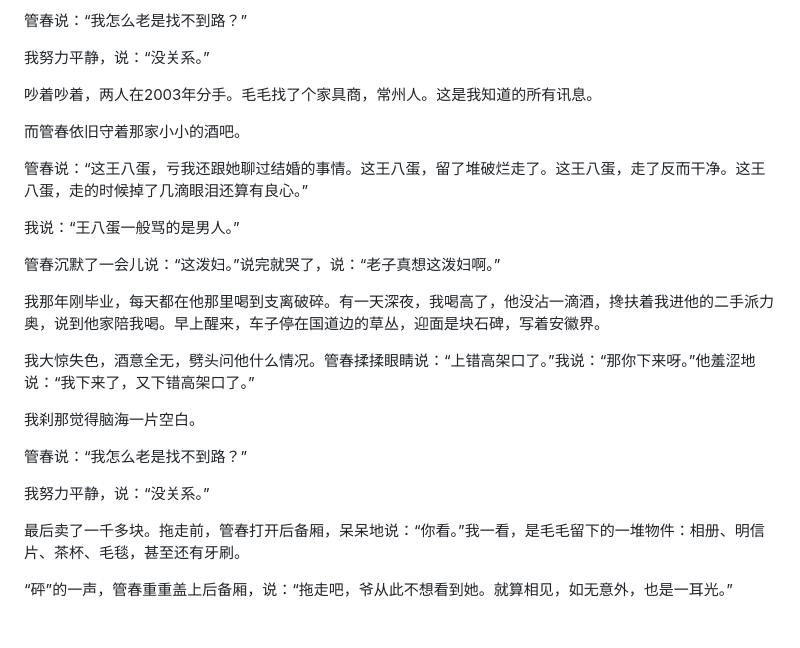
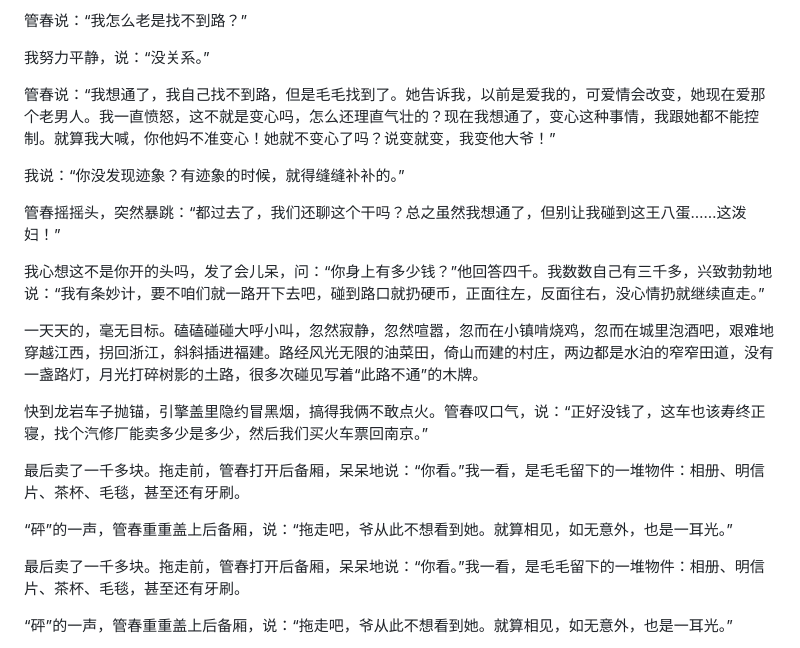
Before and after one commit to xulidong/xulidong.github.io, a Markdown page: res/test.md, the part around the change. GitHub-like rendering.

```diff
--- a/res/test.md
+++ b/res/test.md
@@ -36,25 +36,21 @@
 
 我努力平静，说：“没关系。”
 
-吵着吵着，两人在2003年分手。毛毛找了个家具商，常州人。这是我知道的所有讯息。
+管春说：“我想通了，我自己找不到路，但是毛毛找到了。她告诉我，以前是爱我的，可爱情会改变，她现在爱那个老男人。我一直愤怒，这不就是变心吗，怎么还理直气壮的？现在我想通了，变心这种事情，我跟她都不能控制。就算我大喊，你他妈不准变心！她就不变心了吗？说变就变，我变他大爷！”
 
-而管春依旧守着那家小小的酒吧。
+我说：“你没发现迹象？有迹象的时候，就得缝缝补补的。”
 
-管春说：“这王八蛋，亏我还跟她聊过结婚的事情。这王八蛋，留了堆破烂走了。这王八蛋，走了反而干净。这王八蛋，走的时候掉了几滴眼泪还算有良心。”
+管春摇摇头，突然暴跳：“都过去了，我们还聊这个干吗？总之虽然我想通了，但别让我碰到这王八蛋……这泼妇！”
 
-我说：“王八蛋一般骂的是男人。”
+我心想这不是你开的头吗，发了会儿呆，问：“你身上有多少钱？”他回答四千。我数数自己有三千多，兴致勃勃地说：“我有条妙计，要不咱们就一路开下去吧，碰到路口就扔硬币，正面往左，反面往右，没心情扔就继续直走。”
 
-管春沉默了一会儿说：“这泼妇。”说完就哭了，说：“老子真想这泼妇啊。”
+一天天的，毫无目标。磕磕碰碰大呼小叫，忽然寂静，忽然喧嚣，忽而在小镇啃烧鸡，忽而在城里泡酒吧，艰难地穿越江西，拐回浙江，斜斜插进福建。路经风光无限的油菜田，倚山而建的村庄，两边都是水泊的窄窄田道，没有一盏路灯，月光打碎树影的土路，很多次碰见写着“此路不通”的木牌。
 
-我那年刚毕业，每天都在他那里喝到支离破碎。有一天深夜，我喝高了，他没沾一滴酒，搀扶着我进他的二手派力奥，说到他家陪我喝。早上醒来，车子停在国道边的草丛，迎面是块石碑，写着安徽界。
+快到龙岩车子抛锚，引擎盖里隐约冒黑烟，搞得我俩不敢点火。管春叹口气，说：“正好没钱了，这车也该寿终正寝，找个汽修厂能卖多少是多少，然后我们买火车票回南京。”
 
-我大惊失色，酒意全无，劈头问他什么情况。管春揉揉眼睛说：“上错高架口了。”我说：“那你下来呀。”他羞涩地说：“我下来了，又下错高架口了。”
+最后卖了一千多块。拖走前，管春打开后备厢，呆呆地说：“你看。”我一看，是毛毛留下的一堆物件：相册、明信片、茶杯、毛毯，甚至还有牙刷。
 
-我刹那觉得脑海一片空白。
-
-管春说：“我怎么老是找不到路？”
-
-我努力平静，说：“没关系。”
+“砰”的一声，管春重重盖上后备厢，说：“拖走吧，爷从此不想看到她。就算相见，如无意外，也是一耳光。”
 
 最后卖了一千多块。拖走前，管春打开后备厢，呆呆地说：“你看。”我一看，是毛毛留下的一堆物件：相册、明信片、茶杯、毛毯，甚至还有牙刷。
 
```
